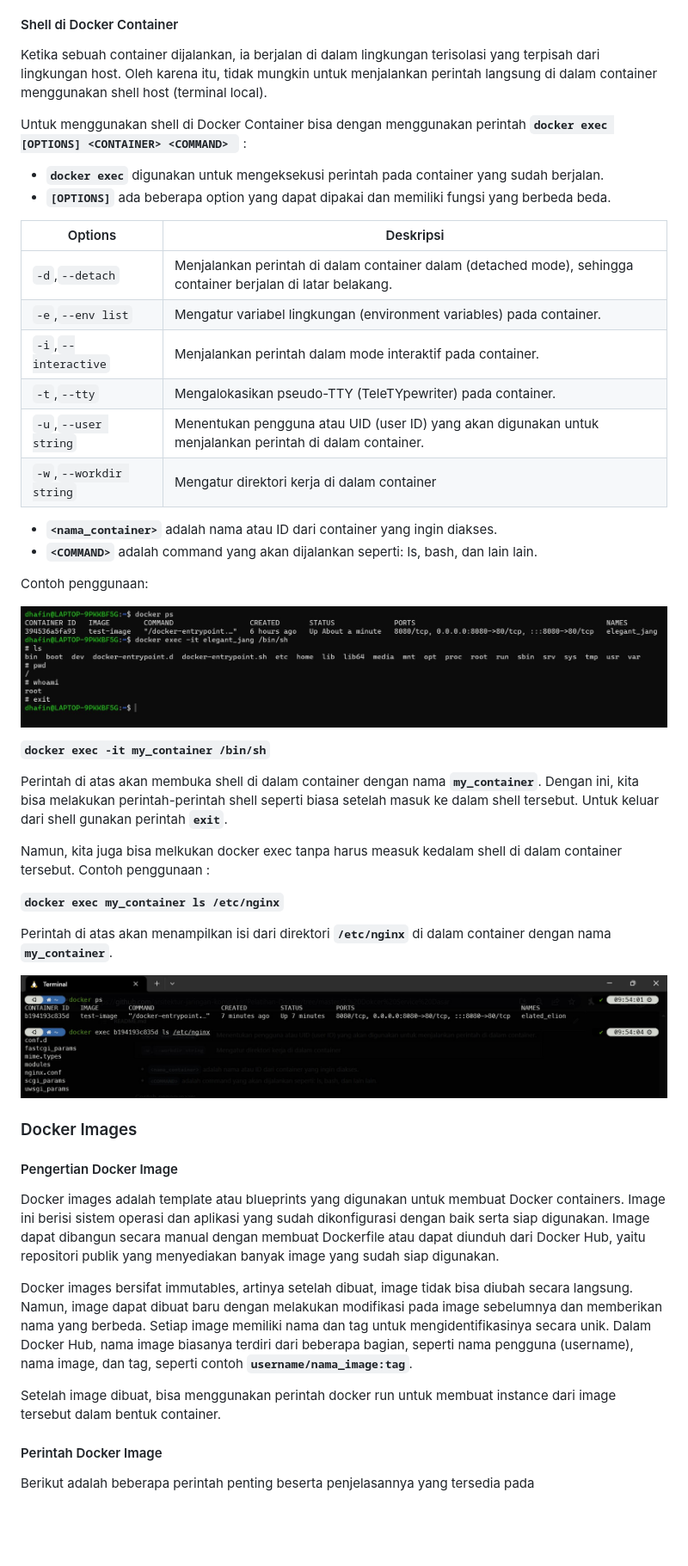
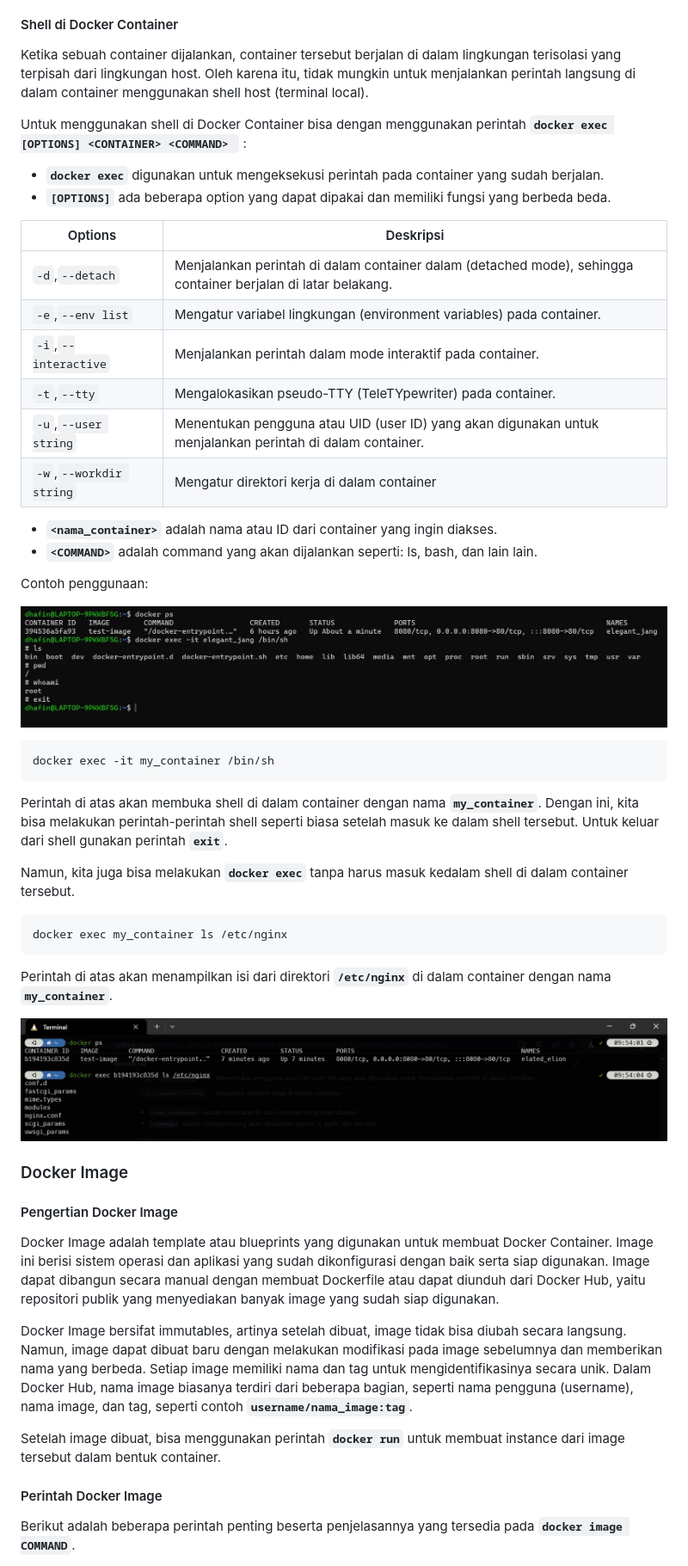
Before and after one commit to arsitektur-jaringan-komputer/Pelatihan-Docker, a Markdown page: 2. Docker Service Dasar/README.md, the part around the change printed below. Shown: that part at 86% size. GitHub-like rendering; blank space fills up the shorter version.

````diff
--- a/2. Docker Service Dasar/README.md
+++ b/2. Docker Service Dasar/README.md
@@ -70,21 +71,21 @@ untuk lebih lengkapnya perintah perintah apa saja yang ada dan serta penjelasann
 
 #### Shell di Docker Container
 
-Ketika sebuah container dijalankan, ia berjalan di dalam lingkungan terisolasi yang terpisah dari lingkungan host. Oleh karena itu, tidak mungkin untuk menjalankan perintah langsung di dalam container menggunakan shell host (terminal local).
+Ketika sebuah container dijalankan, container tersebut berjalan di dalam lingkungan terisolasi yang terpisah dari lingkungan host. Oleh karena itu, tidak mungkin untuk menjalankan perintah langsung di dalam container menggunakan shell host (terminal local).
 
 Untuk menggunakan shell di Docker Container bisa dengan menggunakan perintah **`docker exec [OPTIONS] <CONTAINER> <COMMAND> `** :
 
 - **`docker exec`** digunakan untuk mengeksekusi perintah pada container yang sudah berjalan.
 - **`[OPTIONS]`** ada beberapa option yang dapat dipakai dan memiliki fungsi yang berbeda beda.
 
-| Options                 | Deskripsi                                                                                                     |
-| ----------------------- | ------------------------------------------------------------------------------------------------------------- |
-| `-d`,`--detach`         | Menjalankan perintah di dalam container dalam (detached mode), sehingga container berjalan di latar belakang. |
-| `-e`,`--env list`       | Mengatur variabel lingkungan (environment variables) pada container.                                          |
-| `-i`,`--interactive`    | Menjalankan perintah dalam mode interaktif pada container.                                                    |
-| `-t`,`--tty`            | Mengalokasikan pseudo-TTY (TeleTYpewriter) pada container.                                                    |
-| `-u`,`--user string`    | Menentukan pengguna atau UID (user ID) yang akan digunakan untuk menjalankan perintah di dalam container.     |
-| `-w`,`--workdir string` | Mengatur direktori kerja di dalam container                                                                   |
+| Options | Deskripsi |
+| -------- | -------- |
+| `-d`,`--detach` | Menjalankan perintah di dalam container dalam (detached mode), sehingga container berjalan di latar belakang. |
+| `-e`,`--env list` | Mengatur variabel lingkungan (environment variables) pada container. |
+| `-i`,`--interactive` | Menjalankan perintah dalam mode interaktif pada container. |
+| `-t`,`--tty` | Mengalokasikan pseudo-TTY (TeleTYpewriter) pada container. |
+| `-u`,`--user string` | Menentukan pengguna atau UID (user ID) yang akan digunakan untuk menjalankan perintah di dalam container. |
+| `-w`,`--workdir string` | Mengatur direktori kerja di dalam container |
 
 - **`<nama_container>`** adalah nama atau ID dari container yang ingin diakses.
 - **`<COMMAND>`** adalah command yang akan dijalankan seperti: ls, bash, dan lain lain.
@@ -93,30 +94,33 @@ Contoh penggunaan:
 
 ![Docker-exec](img/docker-exec.jpg)
 
-**`docker exec -it my_container /bin/sh`**
+```
+docker exec -it my_container /bin/sh
+```
 
 Perintah di atas akan membuka shell di dalam container dengan nama **`my_container`**. Dengan ini, kita bisa melakukan perintah-perintah shell seperti biasa setelah masuk ke dalam shell tersebut. Untuk keluar dari shell gunakan perintah **`exit`**.
 
-Namun, kita juga bisa melkukan docker exec tanpa harus measuk kedalam shell di dalam container tersebut.
-Contoh penggunaan :
+Namun, kita juga bisa melakukan **`docker exec`** tanpa harus masuk kedalam shell di dalam container tersebut.
 
-**`docker exec my_container ls /etc/nginx`**
+```
+docker exec my_container ls /etc/nginx
+```
 
 Perintah di atas akan menampilkan isi dari direktori **`/etc/nginx`** di dalam container dengan nama **`my_container`**.
 
 ![Docker-exec-ls](img/docker-exec-notit.jpg)
 
-### Docker Images
+### Docker Image
 
 #### Pengertian Docker Image
 
-Docker images adalah template atau blueprints yang digunakan untuk membuat Docker containers. Image ini berisi sistem operasi dan aplikasi yang sudah dikonfigurasi dengan baik serta siap digunakan. Image dapat dibangun secara manual dengan membuat Dockerfile atau dapat diunduh dari Docker Hub, yaitu repositori publik yang menyediakan banyak image yang sudah siap digunakan.
+Docker Image adalah template atau blueprints yang digunakan untuk membuat Docker Container. Image ini berisi sistem operasi dan aplikasi yang sudah dikonfigurasi dengan baik serta siap digunakan. Image dapat dibangun secara manual dengan membuat Dockerfile atau dapat diunduh dari Docker Hub, yaitu repositori publik yang menyediakan banyak image yang sudah siap digunakan.
 
-Docker images bersifat immutables, artinya setelah dibuat, image tidak bisa diubah secara langsung. Namun, image dapat dibuat baru dengan melakukan modifikasi pada image sebelumnya dan memberikan nama yang berbeda. Setiap image memiliki nama dan tag untuk mengidentifikasinya secara unik. Dalam Docker Hub, nama image biasanya terdiri dari beberapa bagian, seperti nama pengguna (username), nama image, dan tag, seperti contoh **`username/nama_image:tag`**.
+Docker Image bersifat immutables, artinya setelah dibuat, image tidak bisa diubah secara langsung. Namun, image dapat dibuat baru dengan melakukan modifikasi pada image sebelumnya dan memberikan nama yang berbeda. Setiap image memiliki nama dan tag untuk mengidentifikasinya secara unik. Dalam Docker Hub, nama image biasanya terdiri dari beberapa bagian, seperti nama pengguna (username), nama image, dan tag, seperti contoh **`username/nama_image:tag`**.
 
-Setelah image dibuat, bisa menggunakan perintah docker run untuk membuat instance dari image tersebut dalam bentuk container.
+Setelah image dibuat, bisa menggunakan perintah **`docker run`** untuk membuat instance dari image tersebut dalam bentuk container.
 
 #### Perintah Docker Image
 
-Berikut adalah beberapa perintah penting beserta penjelasannya yang tersedia pada
+Berikut adalah beberapa perintah penting beserta penjelasannya yang tersedia pada **`docker image COMMAND`**.
 
````
Also changed, not shown: other parts of 2. Docker Service Dasar/README.md (+127 -133 lines), 2. Docker Service Dasar/img/docker-container.jpeg (deleted), 2. Docker Service Dasar/img/docker-container.png (added).
